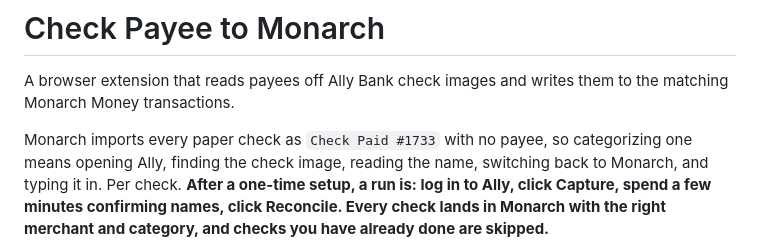
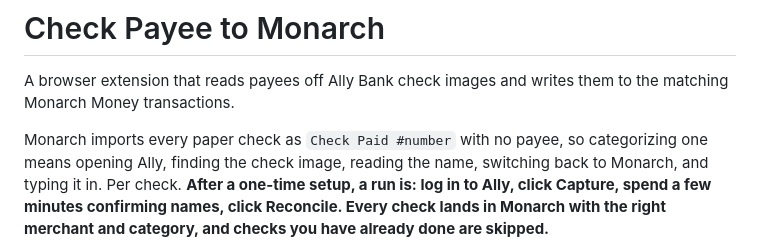
Before and after one commit to jkmaxwell/monarch-checks, a Markdown page: README.md, the part around the change. Drawn GitHub-style.

```diff
--- a/README.md
+++ b/README.md
@@ -5,7 +5,7 @@
 A browser extension that reads payees off Ally Bank check images and writes
 them to the matching Monarch Money transactions.
 
-Monarch imports every paper check as `Check Paid #1733` with no payee, so
+Monarch imports every paper check as `Check Paid #number` with no payee, so
 categorizing one means opening Ally, finding the check image, reading the name,
 switching back to Monarch, and typing it in. Per check. **After a one-time
 setup, a run is: log in to Ally, click Capture, spend a few minutes confirming
```
